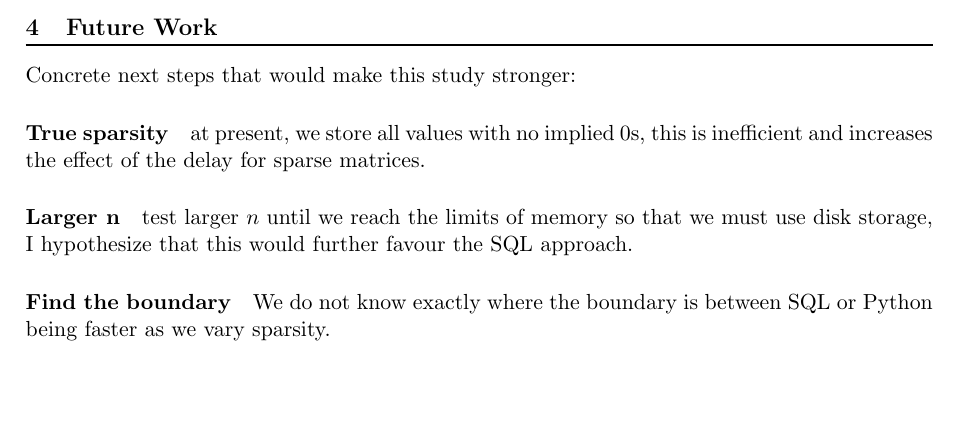
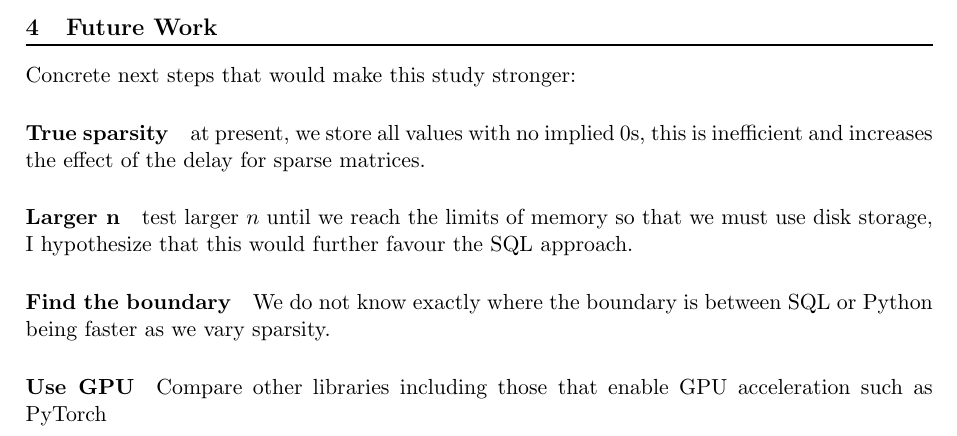
Before and after one commit to TristanHodgson/Linalg-sql, a LaTeX paper (write-up/main.tex): part of page 4 of 4, cut so that both start at the same text, the shorter picture padded with empty space. Compiled offline with pdfLaTeX.

Commit message:
Adding comment about GPUs

```diff
--- a/write-up/main.tex
+++ b/write-up/main.tex
@@ -84,5 +84,6 @@ Concrete next steps that would make this study stronger:
 \paragraph{True sparsity} at present, we store all values with no implied 0s, this is inefficient and increases the effect of the delay for sparse matrices.
 \paragraph{Larger n} test larger $n$ until we reach the limits of memory so that we must use disk storage, I hypothesize that this would further favour the SQL approach.
 \paragraph{Find the boundary} We do not know exactly where the boundary is between SQL or Python being faster as we vary sparsity.
+\paragraph{Use GPU} Compare other libraries including those that enable GPU acceleration such as PyTorch
 
 \end{document}
```
Also changed, not shown: write-up/main.pdf, 2 other files.
